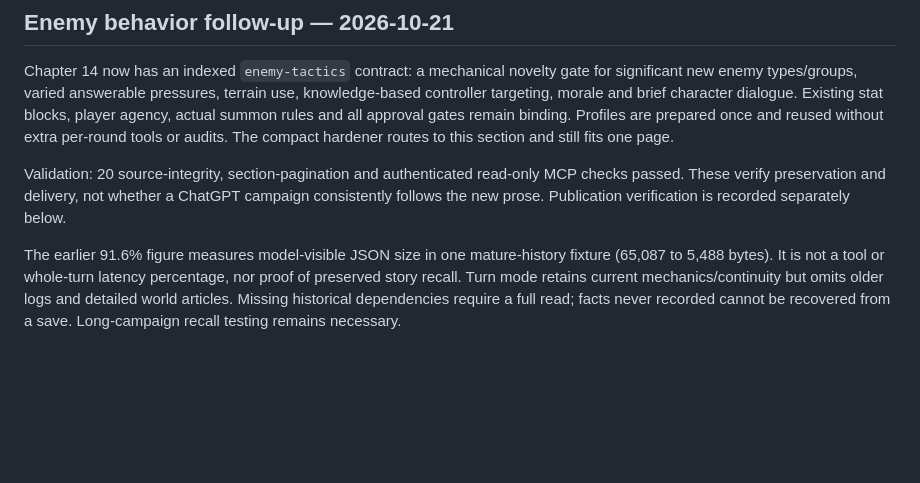
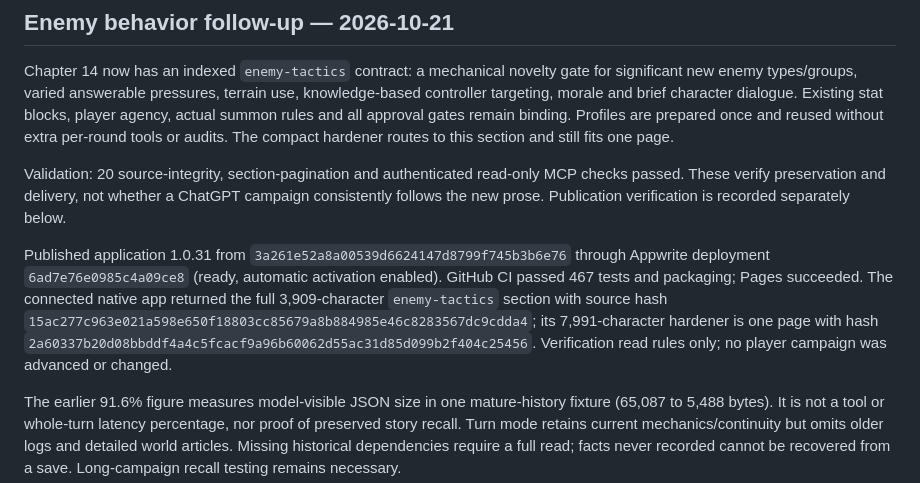
Before and after one commit to DeonHolo/DnDGPT, a Markdown page: PROGRESS.md, the part around the change. Rendered like a GitHub page; blank space fills up the shorter version.

Commit message:
Record hosted enemy-rule verification and context limits

```diff
--- a/PROGRESS.md
+++ b/PROGRESS.md
@@ -53,4 +53,6 @@ Chapter 14 now has an indexed `enemy-tactics` contract: a mechanical novelty gat
 
 Validation: 20 source-integrity, section-pagination and authenticated read-only MCP checks passed. These verify preservation and delivery, not whether a ChatGPT campaign consistently follows the new prose. Publication verification is recorded separately below.
 
+Published application 1.0.31 from `3a261e52a8a00539d6624147d8799f745b3b6e76` through Appwrite deployment `6ad7e76e0985c4a09ce8` (ready, automatic activation enabled). GitHub CI passed 467 tests and packaging; Pages succeeded. The connected native app returned the full 3,909-character `enemy-tactics` section with source hash `15ac277c963e021a598e650f18803cc85679a8b884985e46c8283567dc9cdda4`; its 7,991-character hardener is one page with hash `2a60337b20d08bbddf4a4c5fcacf9a96b60062d55ac31d85d099b2f404c25456`. Verification read rules only; no player campaign was advanced or changed.
+
 The earlier 91.6% figure measures model-visible JSON size in one mature-history fixture (65,087 to 5,488 bytes). It is not a tool or whole-turn latency percentage, nor proof of preserved story recall. Turn mode retains current mechanics/continuity but omits older logs and detailed world articles. Missing historical dependencies require a full read; facts never recorded cannot be recovered from a save. Long-campaign recall testing remains necessary.
```
